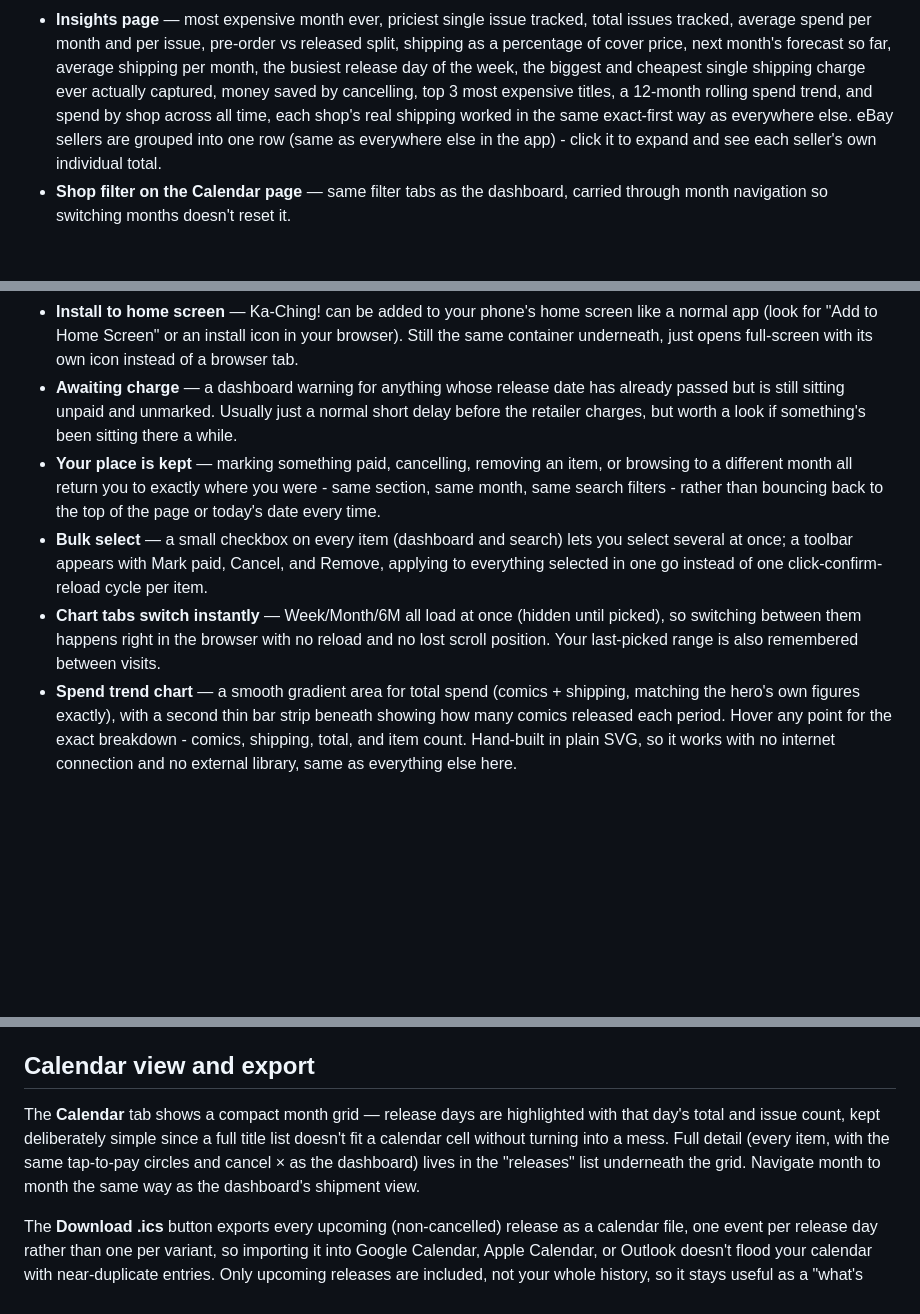
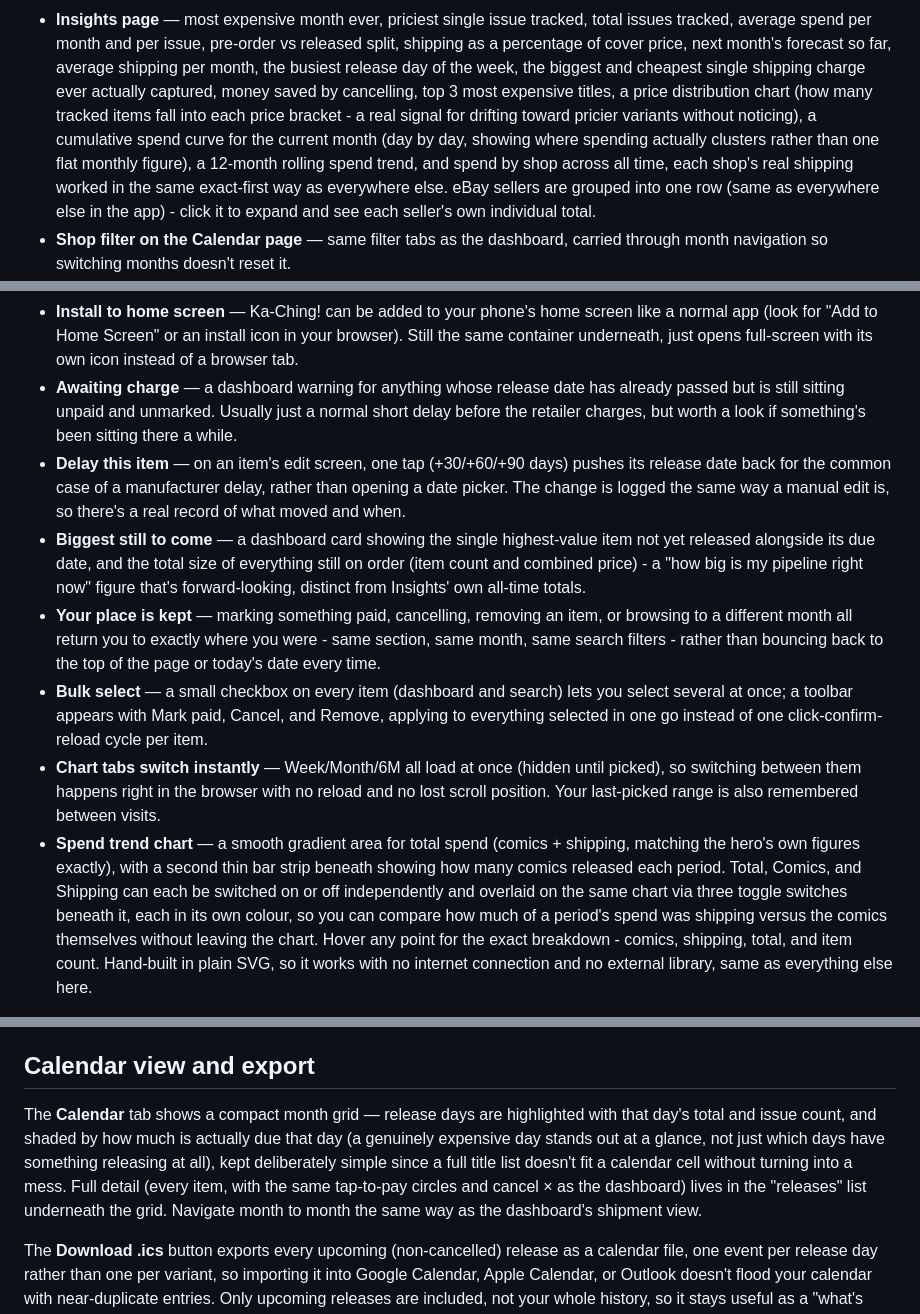
Before and after one commit to callum87-Lab/Ka-Ching, a Markdown page: README.md, 3 parts joined by grey strips. GitHub-like rendering; blank space fills up the shorter version.

Commit message:
Update README: document Whatnot support, chart toggles, budget alert, and other missing features

```diff
--- a/README.md
+++ b/README.md
@@ -430,11 +438,15 @@ time you pick.
   next month's forecast so far, average shipping per month, the busiest
   release day of the week, the biggest and cheapest single shipping charge
   ever actually captured, money saved by cancelling, top 3 most expensive
-  titles, a 12-month rolling spend trend, and spend by shop across all
-  time, each shop's real shipping worked in the same exact-first way as
-  everywhere else. eBay sellers are grouped into one row (same as
-  everywhere else in the app) - click it to expand and see each seller's
-  own individual total.
+  titles, a price distribution chart (how many tracked items fall into
+  each price bracket - a real signal for drifting toward pricier variants
+  without noticing), a cumulative spend curve for the current month (day
+  by day, showing where spending actually clusters rather than one flat
+  monthly figure), a 12-month rolling spend trend, and spend by shop
+  across all time, each shop's real shipping worked in the same
+  exact-first way as everywhere else. eBay sellers are grouped into one
+  row (same as everywhere else in the app) - click it to expand and see
+  each seller's own individual total.
 - **Shop filter on the Calendar page** — same filter tabs as the dashboard,
   carried through month navigation so switching months doesn't reset it.
 - **Monthly budget bar** — set a target on the Settings page and the
@@ -468,6 +480,16 @@ time you pick.
   has already passed but is still sitting unpaid and unmarked. Usually just
   a normal short delay before the retailer charges, but worth a look if
   something's been sitting there a while.
+- **Delay this item** — on an item's edit screen, one tap (+30/+60/+90
+  days) pushes its release date back for the common case of a
+  manufacturer delay, rather than opening a date picker. The change is
+  logged the same way a manual edit is, so there's a real record of what
+  moved and when.
+- **Biggest still to come** — a dashboard card showing the single
+  highest-value item not yet released alongside its due date, and the
+  total size of everything still on order (item count and combined
+  price) - a "how big is my pipeline right now" figure that's
+  forward-looking, distinct from Insights' own all-time totals.
 - **Your place is kept** — marking something paid, cancelling, removing an
   item, or browsing to a different month all return you to exactly where
   you were - same section, same month, same search filters - rather than
@@ -482,7 +504,11 @@ time you pick.
   also remembered between visits.
 - **Spend trend chart** — a smooth gradient area for total spend (comics +
   shipping, matching the hero's own figures exactly), with a second thin
-  bar strip beneath showing how many comics released each period. Hover
+  bar strip beneath showing how many comics released each period. Total,
+  Comics, and Shipping can each be switched on or off independently and
+  overlaid on the same chart via three toggle switches beneath it, each
+  in its own colour, so you can compare how much of a period's spend was
+  shipping versus the comics themselves without leaving the chart. Hover
   any point for the exact breakdown - comics, shipping, total, and item
   count. Hand-built in plain SVG, so it works with no internet connection
   and no external library, same as everything else here.
@@ -521,11 +547,14 @@ tracked properly; check before removing.
 ## Calendar view and export
 
 The **Calendar** tab shows a compact month grid — release days are
-highlighted with that day's total and issue count, kept deliberately simple
-since a full title list doesn't fit a calendar cell without turning into a
-mess. Full detail (every item, with the same tap-to-pay circles and cancel
-&times; as the dashboard) lives in the "releases" list underneath the grid.
-Navigate month to month the same way as the dashboard's shipment view.
+highlighted with that day's total and issue count, and shaded by how much
+is actually due that day (a genuinely expensive day stands out at a glance,
+not just which days have something releasing at all), kept deliberately
+simple since a full title list doesn't fit a calendar cell without turning
+into a mess. Full detail (every item, with the same tap-to-pay circles and
+cancel &times; as the dashboard) lives in the "releases" list underneath
+the grid. Navigate month to month the same way as the dashboard's shipment
+view.
 
 The **Download .ics** button exports every upcoming (non-cancelled) release
 as a calendar file, one event per release day rather than one per variant, so
```
Also changed, not shown: other parts of README.md (+15 -7 lines).
